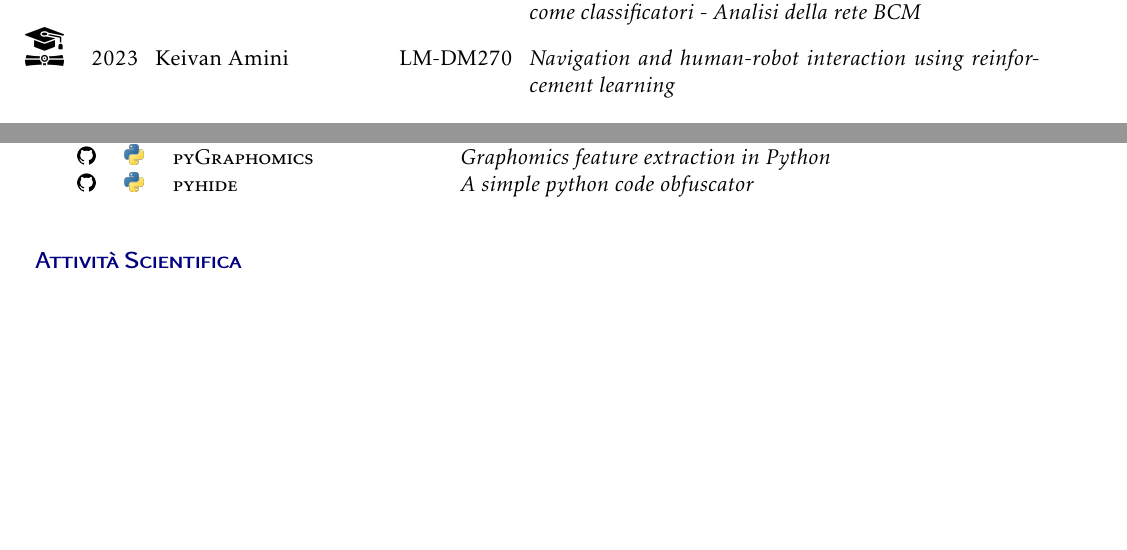
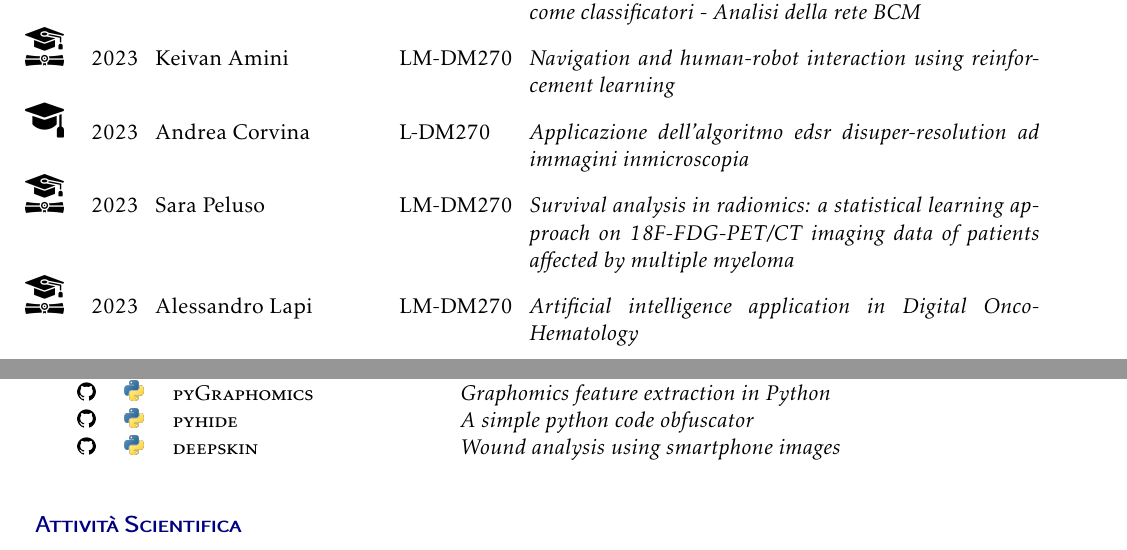
Before and after one commit to Nico-Curti/curriculum, a LaTeX CV (curriculum.tex): two parts of pages 7 and 13 of 16, joined at a grey line, cut so that both start at the same text, the shorter picture padded with empty space. Compiled offline with pdfLaTeX.

Commit message:
update cv

```diff
--- a/curriculum.tex
+++ b/curriculum.tex
@@ -348,11 +348,10 @@
   \icon{0.05}{degree.png}        \quad 2022 & Daniele Buschi        & LM-DM270 & \emph{Application of Active and Transfer Learning to wound image segmentation}\\
   \icon{0.05}{graduationcap.png} \quad 2023 & Cesare Beccarelli     & L-DM270  & \emph{Reti neurali ispirate alla biofisica e le loro performance come classificatori - Analisi della rete BCM}\\
   \icon{0.05}{degree.png}        \quad 2023 & Keivan Amini          & LM-DM270 & \emph{Navigation and human-robot interaction using reinforcement learning}\\
-  %\icon{0.05}{graduationcap.png} \quad 2023 & Andrea Corvina        & L-DM270  & \emph{}\\
-  %\icon{0.05}{degree.png}        \quad 2023 & Sara Peluso           & LM-DM270 & \emph{}\\
-  %\icon{0.05}{degree.png}        \quad 2023 & Alessandro Lapi       & LM-DM270 & \emph{}\\
+  \icon{0.05}{graduationcap.png} \quad 2023 & Andrea Corvina        & L-DM270  & \emph{Applicazione dell’algoritmo edsr disuper-resolution ad immagini inmicroscopia}\\
+  \icon{0.05}{degree.png}        \quad 2023 & Sara Peluso           & LM-DM270 & \emph{Survival analysis in radiomics: a statistical learning approach on 18F-FDG-PET/CT imaging data of patients affected by multiple myeloma}\\
+  \icon{0.05}{degree.png}        \quad 2023 & Alessandro Lapi       & LM-DM270 & \emph{Artificial intelligence application in Digital Onco-Hematology}\\
   %\icon{0.05}{degree.png}        \quad 2024 & Simone Chiarella      & LM-DM270 & \emph{}\\
-  %\icon{0.05}{degree.png}        \quad 2024 & Alessandro Ceresi     & LM-DM270 & \emph{}\\
 \end{tabular}
 
 %\vspace*{0.5cm}
@@ -505,6 +504,7 @@
   \href{https://github.com/Nico-Curti/active_learning_validator}{\icon{0.025}{github_logo.png}} & \icon{0.025}{html.png} \icon{0.025}{js.png} & \scshape{Active Learning Validator} & \emph{Utility HTML+JS script for ASSL projects}                        \\
   \href{https://github.com/Nico-Curti/graphomics}{\icon{0.025}{github_logo.png}} & \icon{0.025}{python.png}                                & \scshape{pyGraphomics}        & \emph{Graphomics feature extraction in Python}                           \\
   \href{https://github.com/Nico-Curti/pyhide}{\icon{0.025}{github_logo.png}} & \icon{0.025}{python.png}                                    & \scshape{pyhide}              & \emph{A simple python code obfuscator}                           \\
+  \href{https://github.com/Nico-Curti/Deepskin}{\icon{0.025}{github_logo.png}} & \icon{0.025}{python.png}                                  & \scshape{deepskin}            & \emph{Wound analysis using smartphone images}                           \\
 
 \end{tabular}
 
```
Also changed, not shown: curriculum.pdf, curriculum_eng.pdf, img/metrics.png, curriculum.tex (2 more changed lines).
